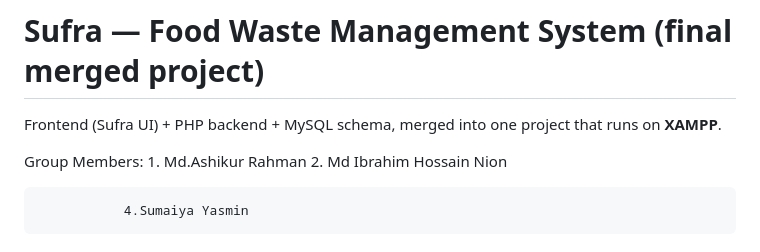
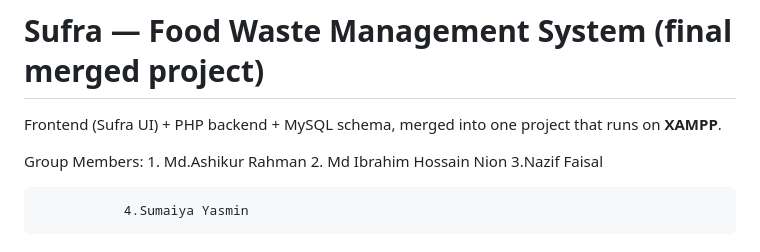
Before and after one commit to ashikurspacerahman/food_waste_management_final, a Markdown page: README.md, the part around the change. Drawn GitHub-style.

Commit message:
Update group members list in README
Added a new group member to the README.

```diff
--- a/README.md
+++ b/README.md
@@ -4,7 +4,7 @@ Frontend (Sufra UI) + PHP backend + MySQL schema, merged into one project that r
 
 Group Members: 1. Md.Ashikur Rahman
                2. Md Ibrahim Hossain Nion
-
+               3.Nazif Faisal
 
                4.Sumaiya Yasmin
 ## Run it (5 steps)
```
